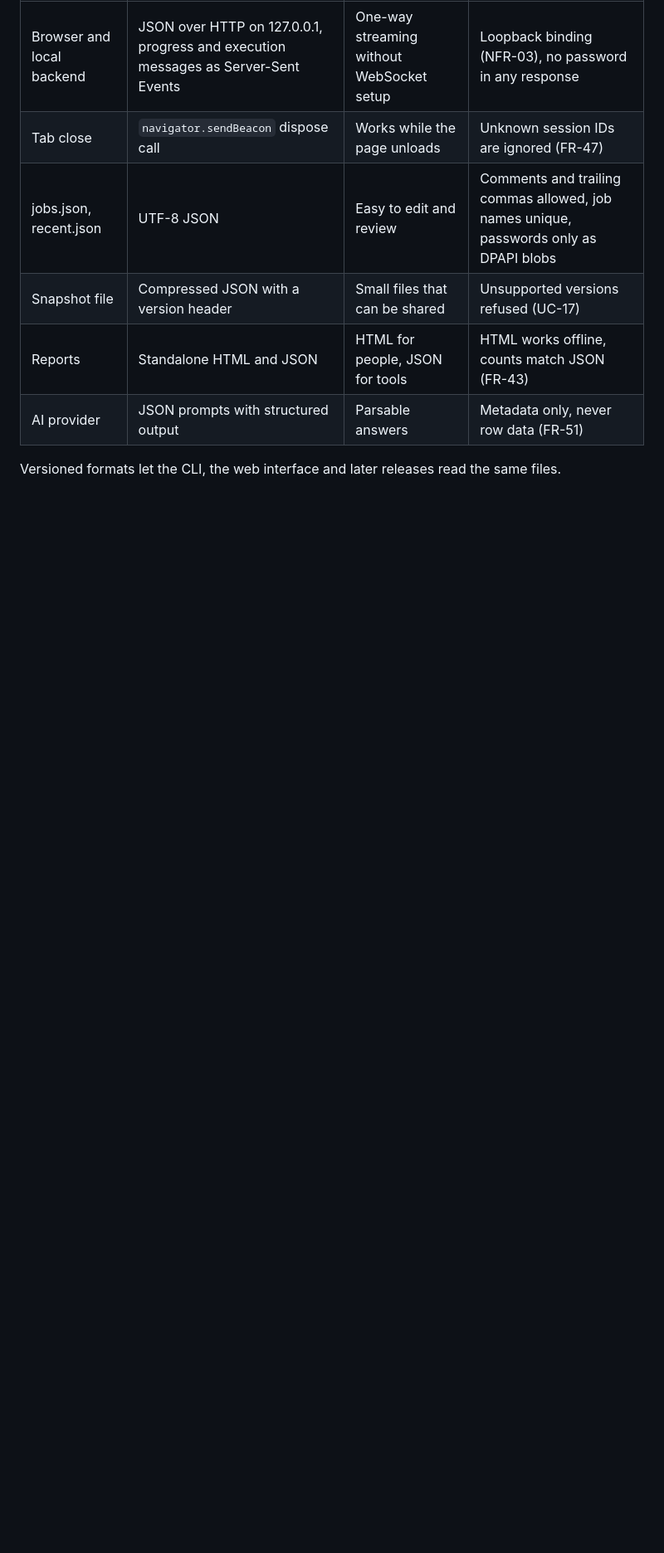
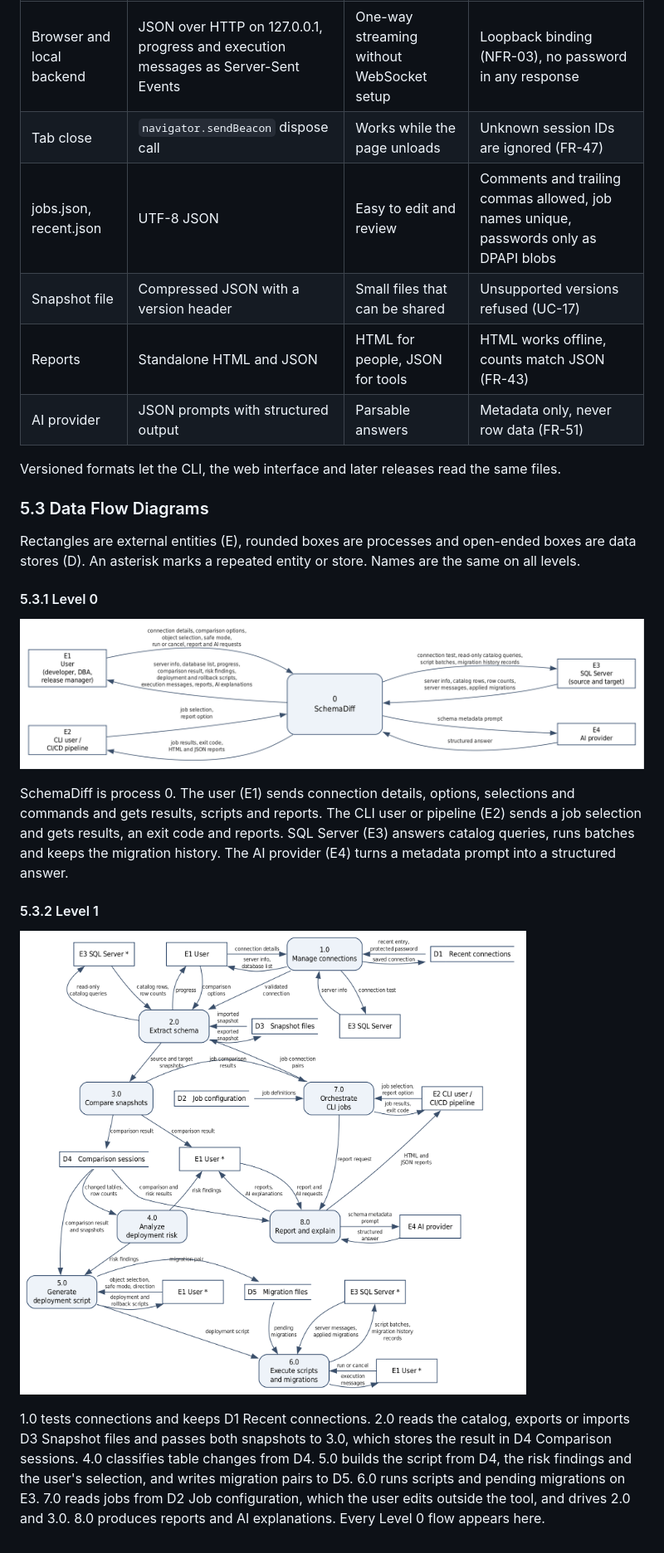
Before and after one commit to databasedeployment/databasedeployment, a Markdown page: docs/RequirementsAnalysis.md, the part around the change. Shown at 83% size. Rendered like a GitHub page; pictures changed too: docs/images/requirements-analysis/dfd-level0.png (added), docs/images/requirements-analysis/dfd-level1.png (added); blank space fills up the shorter version.

Commit message:
docs(analysis): add the level 0 and level 1 data flow diagrams
Context diagram and the eight main processes with their stores and flows.

```diff
--- a/docs/RequirementsAnalysis.md
+++ b/docs/RequirementsAnalysis.md
@@ -611,3 +611,27 @@ into one logical model.
 | AI provider | JSON prompts with structured output | Parsable answers | Metadata only, never row data (FR-51) |
 
 Versioned formats let the CLI, the web interface and later releases read the same files.
+
+### 5.3 Data Flow Diagrams
+
+Rectangles are external entities (E), rounded boxes are processes and open-ended boxes are data stores (D).
+An asterisk marks a repeated entity or store. Names are the same on all levels.
+
+#### 5.3.1 Level 0
+
+![DFD Level 0](images/requirements-analysis/dfd-level0.png)
+
+SchemaDiff is process 0. The user (E1) sends connection details, options, selections and commands and gets
+results, scripts and reports. The CLI user or pipeline (E2) sends a job selection and gets results, an
+exit code and reports. SQL Server (E3) answers catalog queries, runs batches and keeps the migration history. The
+AI provider (E4) turns a metadata prompt into a structured answer.
+
+#### 5.3.2 Level 1
+
+![DFD Level 1](images/requirements-analysis/dfd-level1.png)
+
+1.0 tests connections and keeps D1 Recent connections. 2.0 reads the catalog, exports or imports D3 Snapshot files
+and passes both snapshots to 3.0, which stores the result in D4 Comparison sessions. 4.0 classifies table changes
+from D4. 5.0 builds the script from D4, the risk findings and the user's selection, and writes migration pairs to
+D5. 6.0 runs scripts and pending migrations on E3. 7.0 reads jobs from D2 Job configuration, which the user edits
+outside the tool, and drives 2.0 and 3.0. 8.0 produces reports and AI explanations. Every Level 0 flow appears here.
```
Also changed, not shown: 2 other files.
